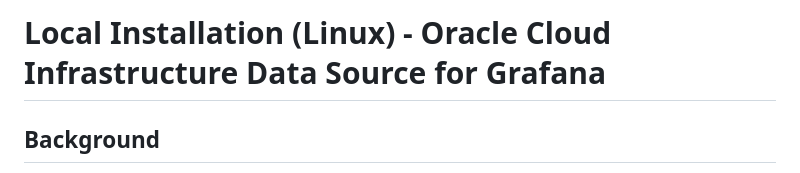
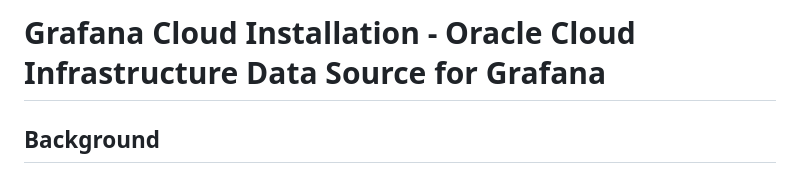
Before and after one commit to oracle/oci-grafana-metrics, a Markdown page: docs/grafanacloud.md, the part around the change. Drawn GitHub-style.

Commit message:
fix title

```diff
--- a/docs/grafanacloud.md
+++ b/docs/grafanacloud.md
@@ -1,4 +1,4 @@
-# Local Installation (Linux) - Oracle Cloud Infrastructure Data Source for Grafana
+# Grafana Cloud Installation - Oracle Cloud Infrastructure Data Source for Grafana
 
 ## Background
 
```
